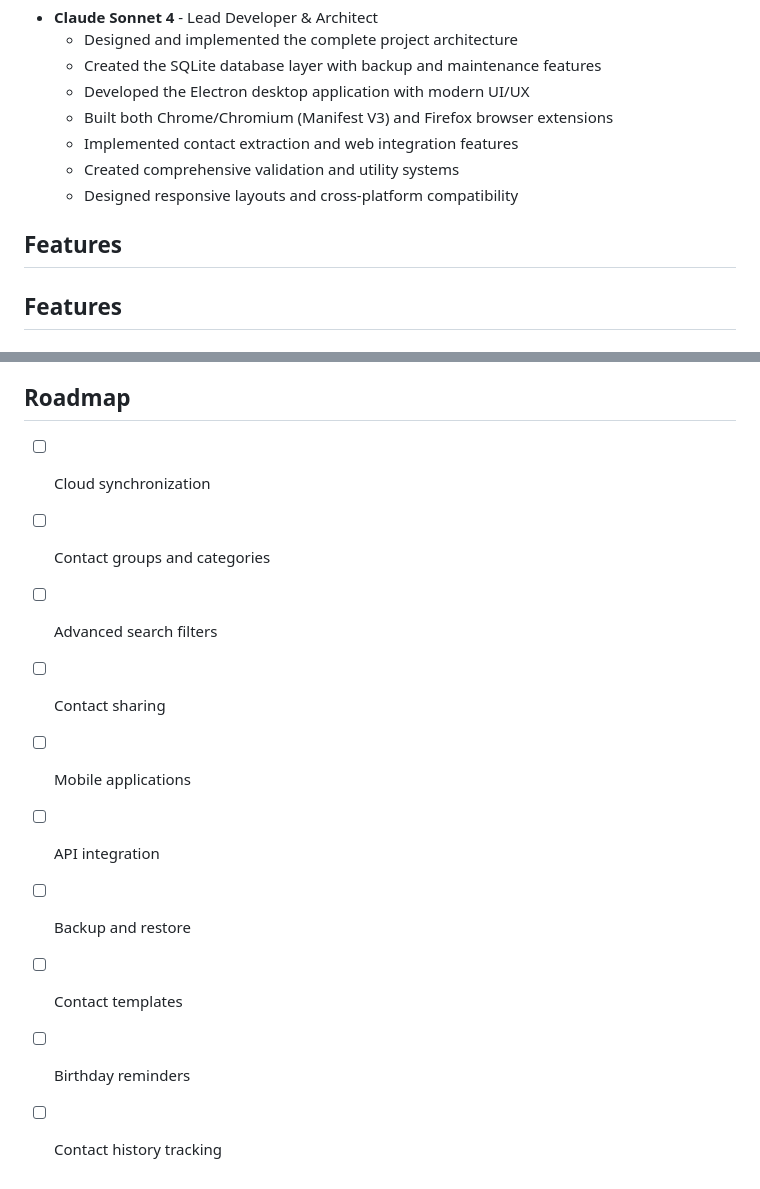
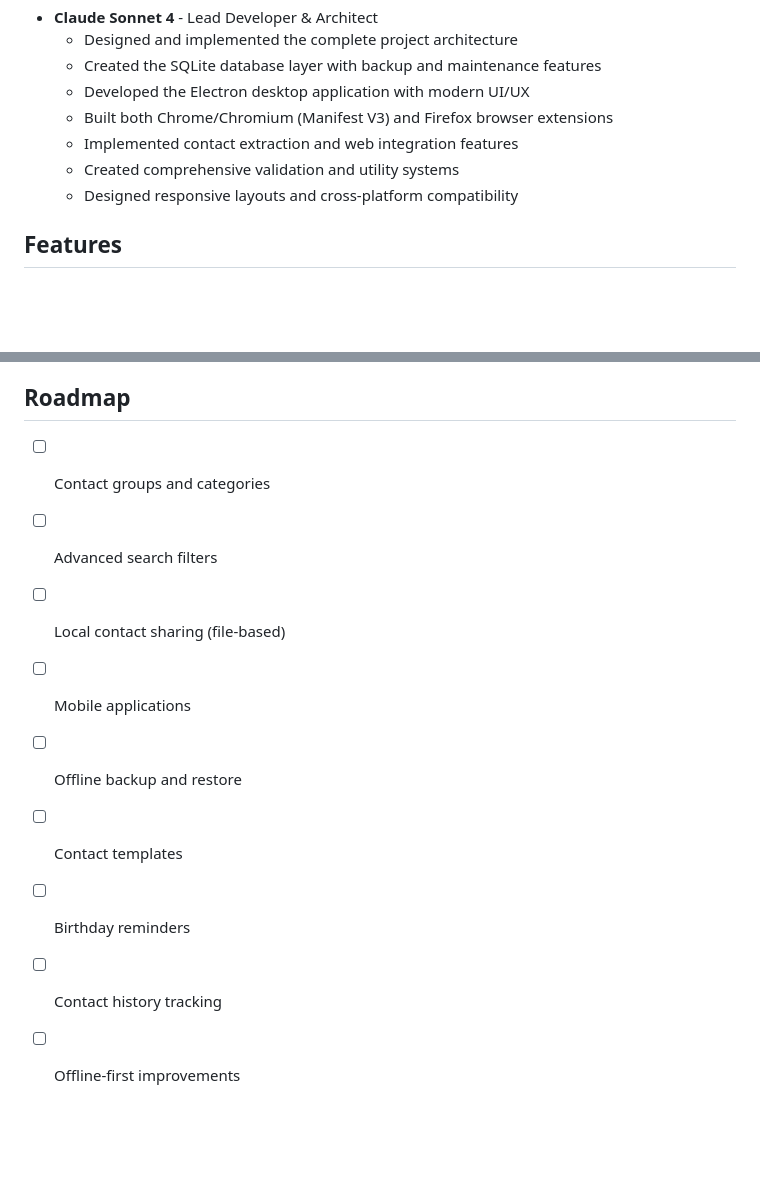
Before and after one commit to AbduSami-bK/contact-manager, a Markdown page: README.md, 2 parts joined by grey strips. Drawn GitHub-style; blank space fills up the shorter version.

```diff
--- a/README.md
+++ b/README.md
@@ -13,8 +75,6 @@ A comprehensive contact management system with desktop application and browser e
   - Implemented contact extraction and web integration features
   - Created comprehensive validation and utility systems
   - Designed responsive layouts and cross-platform compatibility
-
-## Features
 
 ## Features
 
@@ -229,13 +289,12 @@ For issues and questions:
 
 ## Roadmap
 
-- [ ] Cloud synchronization
 - [ ] Contact groups and categories
 - [ ] Advanced search filters
-- [ ] Contact sharing
+- [ ] Local contact sharing (file-based)
 - [ ] Mobile applications
-- [ ] API integration
-- [ ] Backup and restore
+- [ ] Offline backup and restore
 - [ ] Contact templates
 - [ ] Birthday reminders
 - [ ] Contact history tracking
+- [ ] Offline-first improvements
```
Also changed, not shown: other parts of README.md (+62 -0 lines).
